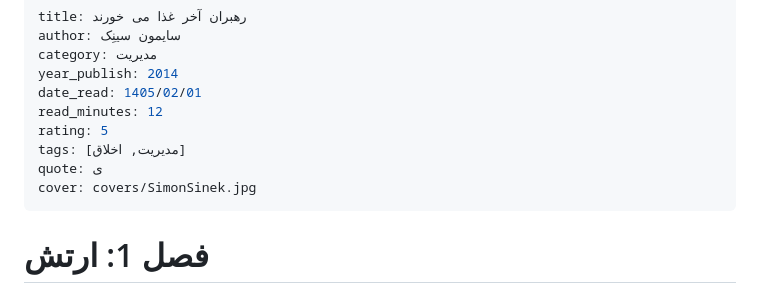
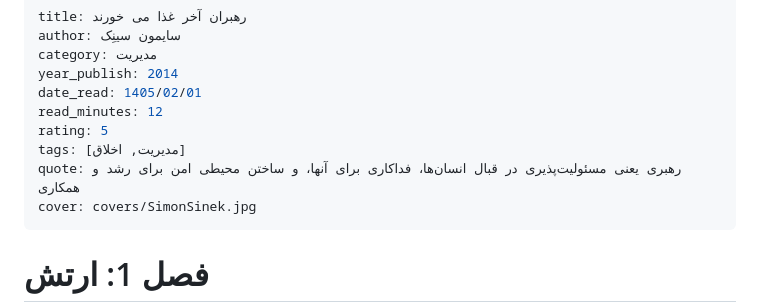
Before and after one commit to toleration110m/summaryshelf, a Markdown page: books/leaders-eat-last.md, the part around the change. Drawn GitHub-style.

Commit message:
quote is added

```diff
--- a/books/leaders-eat-last.md
+++ b/books/leaders-eat-last.md
@@ -7,7 +7,7 @@ date_read: 1405/02/01
 read_minutes: 12
 rating: 5
 tags: [مدیریت, اخلاق]
-quote: ی
+quote: رهبری یعنی مسئولیت‌پذیری در قبال انسان‌ها، فداکاری برای آنها، و ساختن محیطی امن برای رشد و همکاری
 cover: covers/SimonSinek.jpg
 ---
 
```
